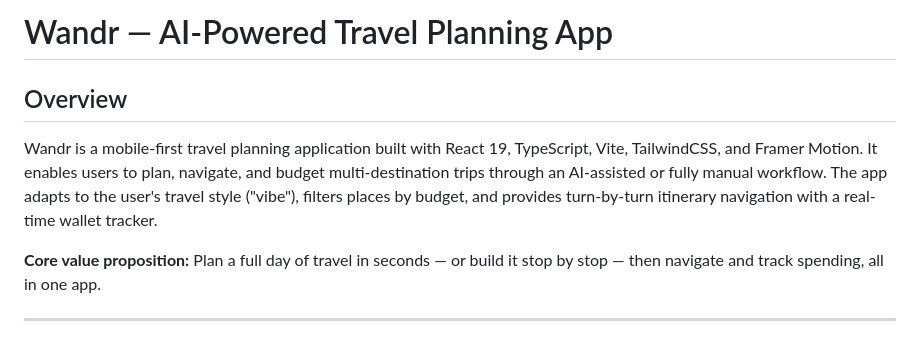
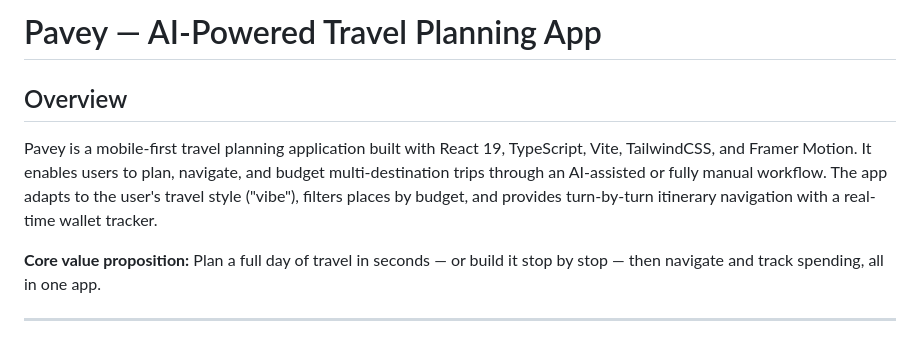
Before and after one commit to onlymeya123/check123, a Markdown page: README.md, the part around the change. GitHub-like rendering.

Commit message:
docs: rename app from Wandr to Pavey in README
https://claude.ai/code/session_01VFbVzqn8Z1kb4rwG3zc9Li

```diff
--- a/README.md
+++ b/README.md
@@ -1,8 +1,8 @@
-# Wandr — AI-Powered Travel Planning App
+# Pavey — AI-Powered Travel Planning App
 
 ## Overview
 
-Wandr is a mobile-first travel planning application built with React 19, TypeScript, Vite, TailwindCSS, and Framer Motion. It enables users to plan, navigate, and budget multi-destination trips through an AI-assisted or fully manual workflow. The app adapts to the user's travel style ("vibe"), filters places by budget, and provides turn-by-turn itinerary navigation with a real-time wallet tracker.
+Pavey is a mobile-first travel planning application built with React 19, TypeScript, Vite, TailwindCSS, and Framer Motion. It enables users to plan, navigate, and budget multi-destination trips through an AI-assisted or fully manual workflow. The app adapts to the user's travel style ("vibe"), filters places by budget, and provides turn-by-turn itinerary navigation with a real-time wallet tracker.
 
 **Core value proposition:** Plan a full day of travel in seconds — or build it stop by stop — then navigate and track spending, all in one app.
 
```
